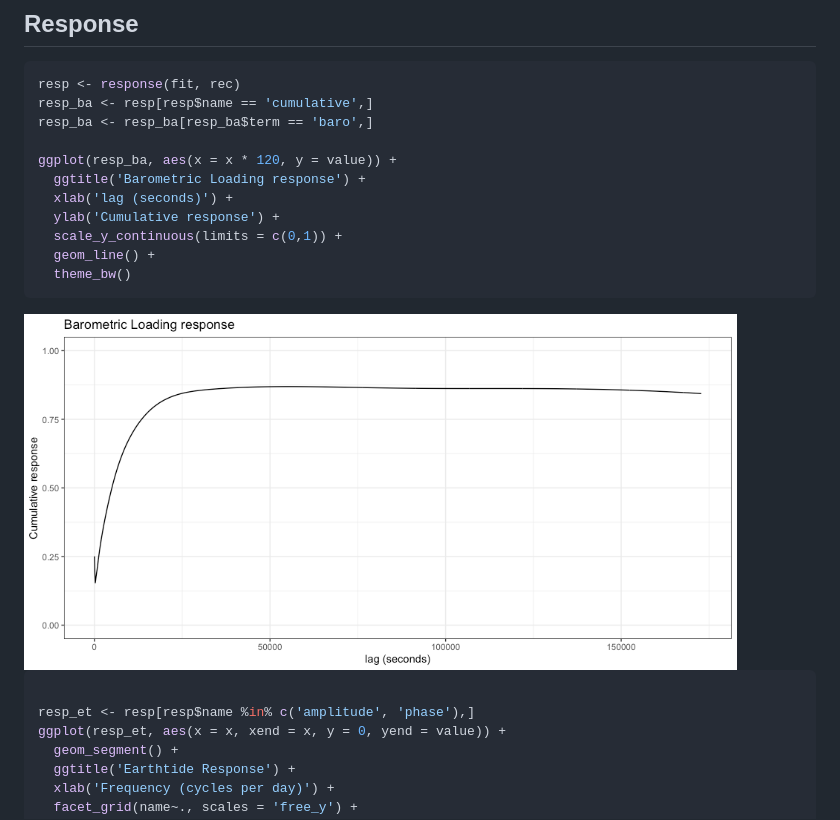
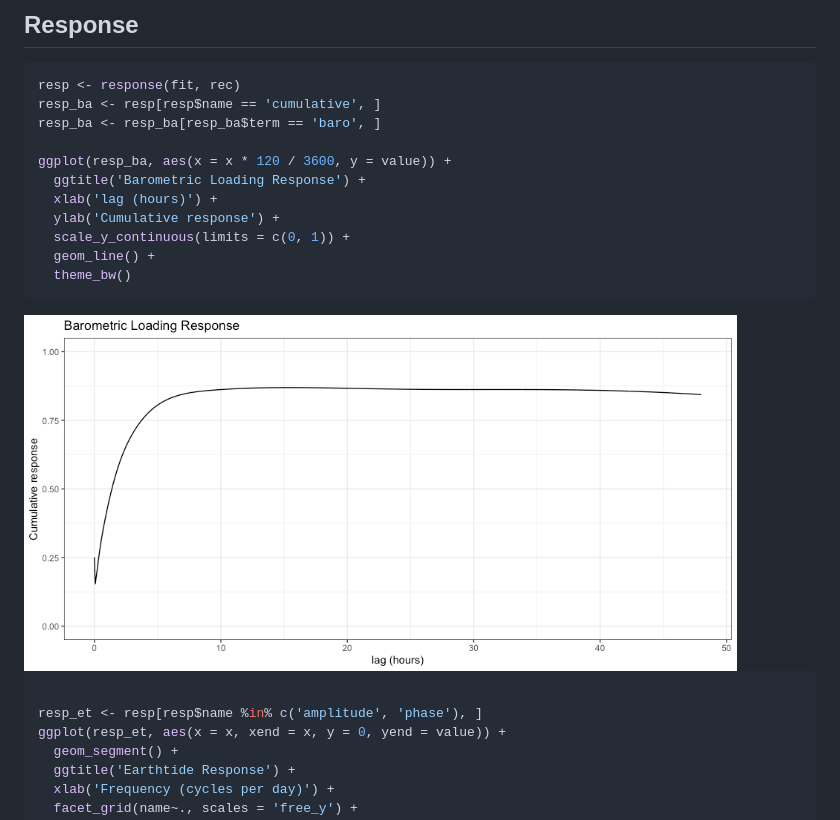
Before and after one commit to jkennel/hydrorecipes, a Markdown page: README.md, the part around the change printed below. GitHub-like rendering; pictures changed too: man/figures/README-unnamed-chunk-5-1.png.

Commit message:
clean-up

````diff
--- a/README.md
+++ b/README.md
@@ -183,14 +183,14 @@ ggplot(pred_long, aes(x = datetime, y = value)) +
 
 ``` r
 resp <- response(fit, rec)
-resp_ba <- resp[resp$name == 'cumulative',]
-resp_ba <- resp_ba[resp_ba$term == 'baro',]
+resp_ba <- resp[resp$name == 'cumulative', ]
+resp_ba <- resp_ba[resp_ba$term == 'baro', ]
 
-ggplot(resp_ba, aes(x = x * 120, y = value)) +
-  ggtitle('Barometric Loading response') +
-  xlab('lag (seconds)') +
+ggplot(resp_ba, aes(x = x * 120 / 3600, y = value)) +
+  ggtitle('Barometric Loading Response') +
+  xlab('lag (hours)') +
   ylab('Cumulative response') +
-  scale_y_continuous(limits = c(0,1)) +
+  scale_y_continuous(limits = c(0, 1)) +
   geom_line() +
   theme_bw()
 ```
@@ -199,7 +199,7 @@ ggplot(resp_ba, aes(x = x * 120, y = value)) +
 
 ``` r
 
-resp_et <- resp[resp$name %in% c('amplitude', 'phase'),]
+resp_et <- resp[resp$name %in% c('amplitude', 'phase'), ]
 ggplot(resp_et, aes(x = x, xend = x, y = 0, yend = value)) +
   geom_segment() +
   ggtitle('Earthtide Response') +
````
Also changed, not shown: other parts of README.md (+1 -1 lines), 2 other files.
